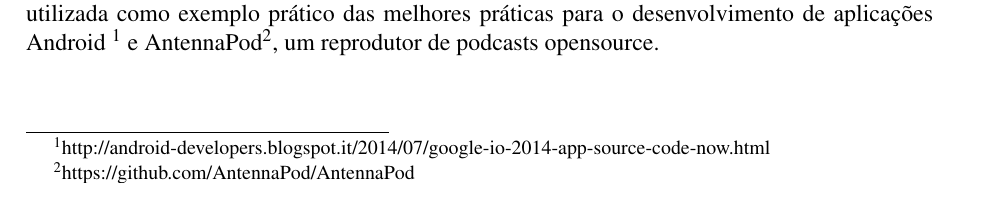
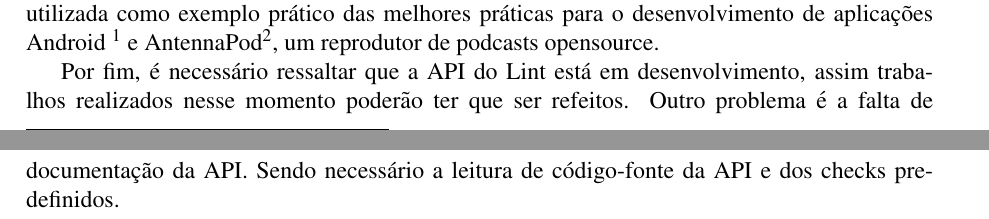
Before and after one commit to adorilson/android-lint-checks, a LaTeX document (writing_work/monografia.tex, which reads writing_work/conclusao.tex): part of page 22 of 36 before the commit and two parts of pages 22 and 23 of 37 after it, the two joined at a grey line, cut so that both start at the same text. Compiled offline with pdfLaTeX.

Commit message:
Finalização da conclusão

```diff
--- a/writing_work/conclusao.tex
+++ b/writing_work/conclusao.tex
@@ -38,3 +38,8 @@ desenvolvimento de aplicações Android
 \footnote{http://android-developers.blogspot.it/2014/07/google-io-2014-app-source-code-now.html}
 e AntennaPod\footnote{https://github.com/AntennaPod/AntennaPod}, um reprodutor de
 podcasts opensource.
+
+Por fim, é necessário ressaltar que a API do Lint está em desenvolvimento, assim
+trabalhos realizados nesse momento poderão ter que ser refeitos. Outro problema é
+a falta de documentação da API. Sendo necessário a leitura de código-fonte da API
+e dos checks pre-definidos.
```
